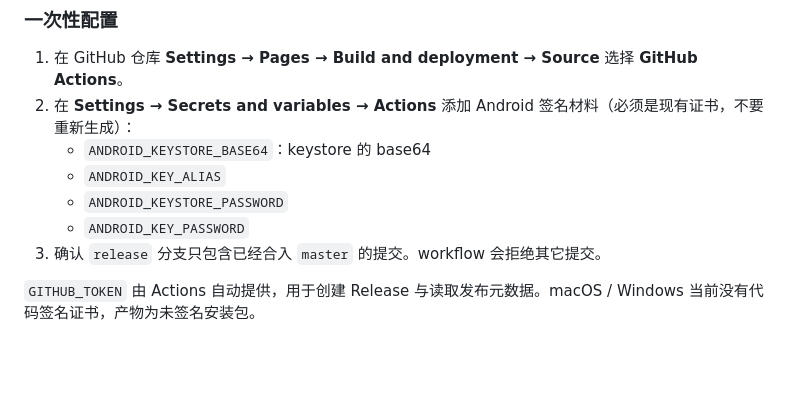
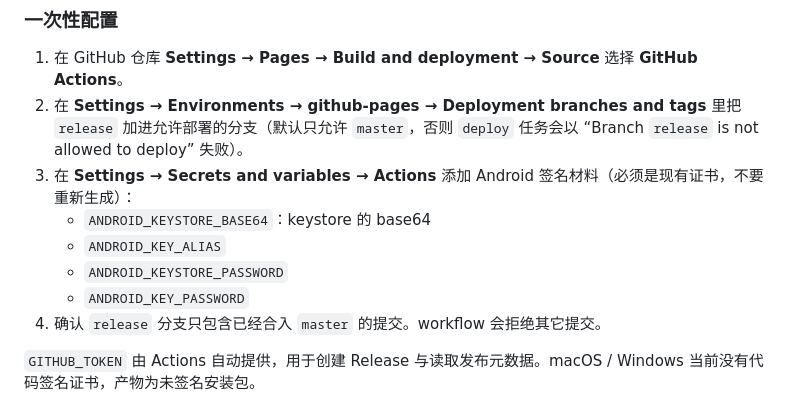
Before and after one commit to asinkLuno/base6-techo, a Markdown page: README.md, the part around the change. Drawn GitHub-style; blank space fills up the shorter version.

Commit message:
README 补充 Pages 环境的分支部署策略
Co-Authored-By: Claude Code <noreply@anthropic.com>

```diff
--- a/README.md
+++ b/README.md
@@ -108,12 +108,13 @@ base6-techo_<version>_<platform>_<arch>.<ext>
 ### 一次性配置
 
 1. 在 GitHub 仓库 **Settings → Pages → Build and deployment → Source** 选择 **GitHub Actions**。
-2. 在 **Settings → Secrets and variables → Actions** 添加 Android 签名材料（必须是现有证书，不要重新生成）：
+2. 在 **Settings → Environments → github-pages → Deployment branches and tags** 里把 `release` 加进允许部署的分支（默认只允许 `master`，否则 `deploy` 任务会以 “Branch `release` is not allowed to deploy” 失败）。
+3. 在 **Settings → Secrets and variables → Actions** 添加 Android 签名材料（必须是现有证书，不要重新生成）：
    - `ANDROID_KEYSTORE_BASE64`：keystore 的 base64
    - `ANDROID_KEY_ALIAS`
    - `ANDROID_KEYSTORE_PASSWORD`
    - `ANDROID_KEY_PASSWORD`
-3. 确认 `release` 分支只包含已经合入 `master` 的提交。workflow 会拒绝其它提交。
+4. 确认 `release` 分支只包含已经合入 `master` 的提交。workflow 会拒绝其它提交。
 
 `GITHUB_TOKEN` 由 Actions 自动提供，用于创建 Release 与读取发布元数据。macOS / Windows 当前没有代码签名证书，产物为未签名安装包。
 
```
